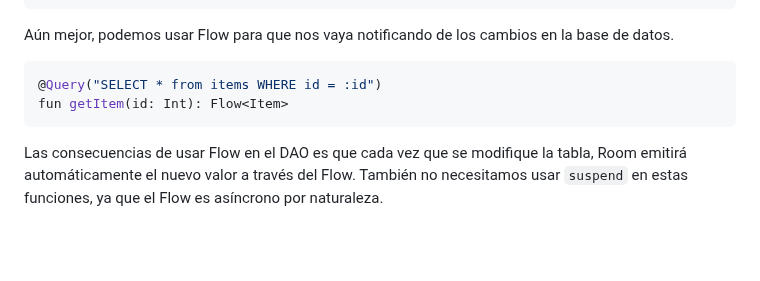
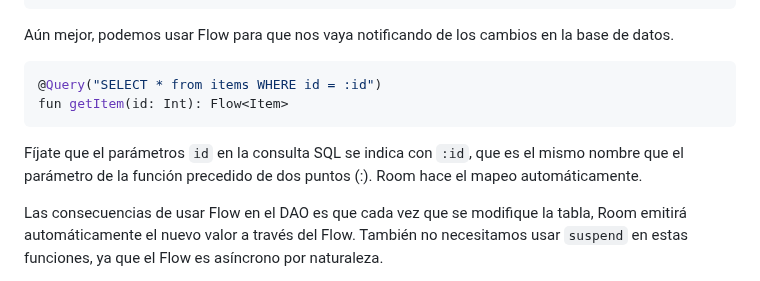
Before and after one commit to scontreraslopez/pmdm-2025, a Markdown page: T10.md, the part around the change. Drawn GitHub-style; blank space fills up the shorter version.

Commit message:
t10 minorclarification

````diff
--- a/T10.md
+++ b/T10.md
@@ -288,6 +288,8 @@ Aún mejor, podemos usar Flow para que nos vaya notificando de los cambios en la
 fun getItem(id: Int): Flow<Item>
 ```
 
+Fíjate que el parámetros `id` en la consulta SQL se indica con `:id`, que es el mismo nombre que el parámetro de la función precedido de dos puntos (:). Room hace el mapeo automáticamente.
+
 Las consecuencias de usar Flow en el DAO es que cada vez que se modifique la tabla, Room emitirá automáticamente el nuevo valor a través del Flow. También no necesitamos usar `suspend` en estas funciones, ya que el Flow es asíncrono por naturaleza.
 
 Que quiero que la UI refresque la lista automáticamente cada vez que se inserte, borre o modifique un elemento. Sencillo, devolveré un Flow con la lista completa:
````
